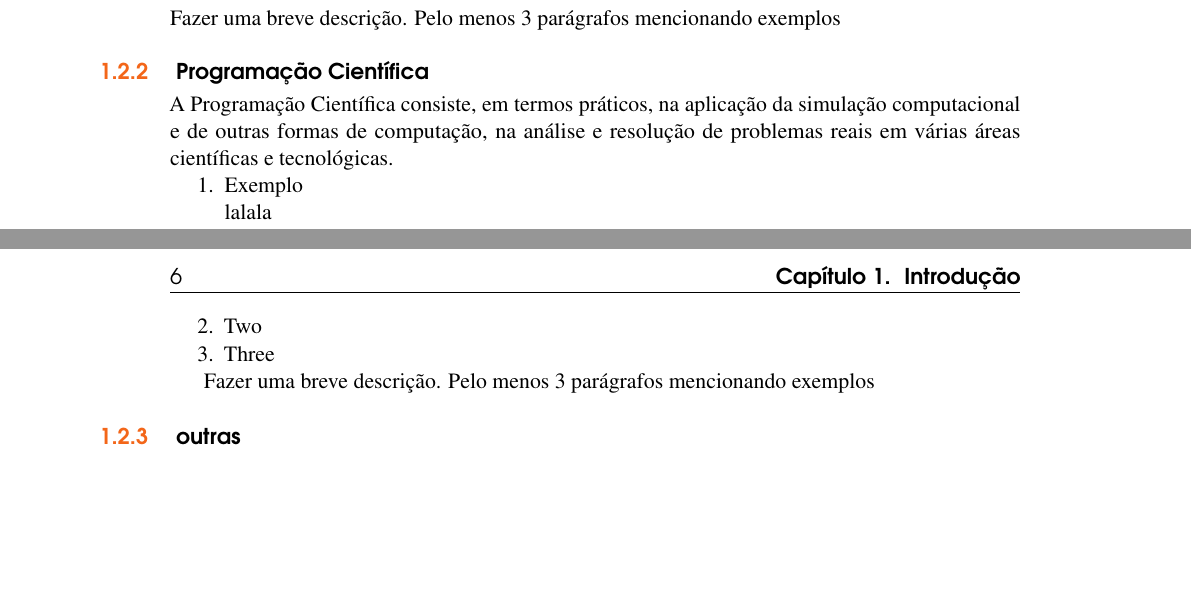
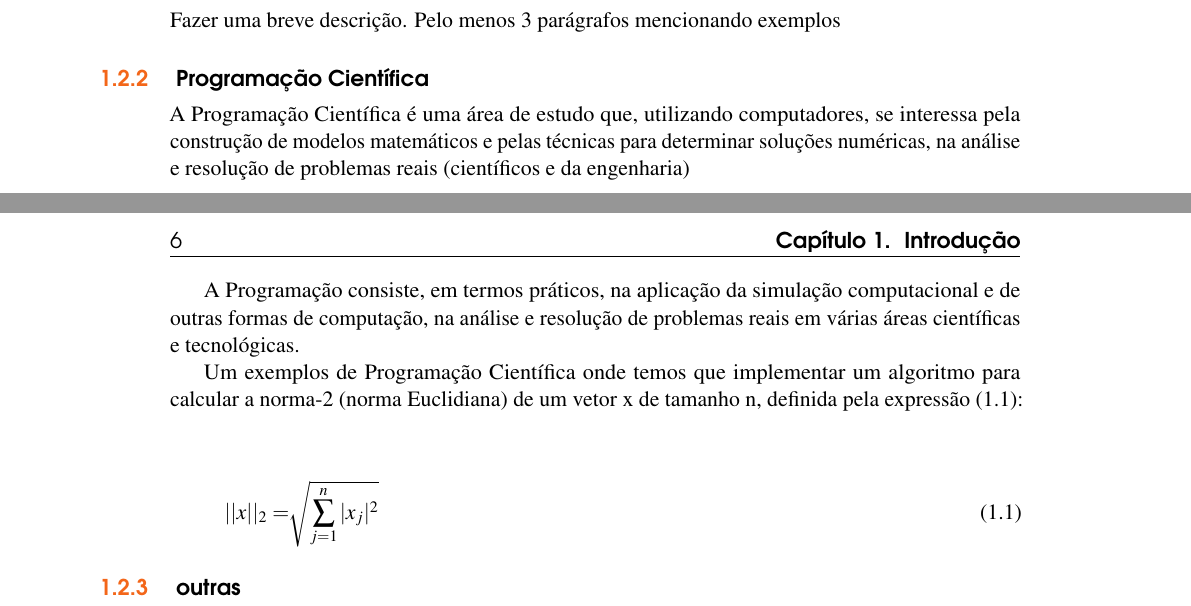
Before and after one commit to Javiercuba/Paradigmas-Kotlin, a LaTeX book (Javier-Ernesto.tex, which reads 01introduc.tex): two parts of pages 5 and 6 of 19, joined at a grey line, cut so that both start at the same text, the shorter picture padded with empty space. Compiled offline with pdfLaTeX.

```diff
--- a/01introduc.tex
+++ b/01introduc.tex
@@ -42,22 +42,29 @@
 Fazer uma breve descri\c{c}\~{a}o. Pelo menos 3 par\'{a}grafos mencionando exemplos
 
 \subsection{ Programa\c{c}\~{a}o Cient\'{\i}fica}
-A Programação Científica
-consiste, em termos práticos, na aplicação da
+A Programação Científica é uma área de estudo que,
+utilizando computadores, se interessa pela
+construção de modelos matemáticos e pelas técnicas
+para determinar soluções numéricas, na
+análise e resolução de problemas reais
+(científicos e da engenharia)
+
+A Programação consiste, em termos práticos, na aplicação da
 simulação computacional e de outras formas de
 computação, na análise e resolução de problemas
 reais em várias áreas científicas e tecnológicas.
 
+Um exemplos de Programação Científica onde temos que implementar um
+algoritmo para calcular a norma-2 (norma Euclidiana) de um vetor x
+de tamanho n, definida pela expressão (\ref*{equ1}):
 
-\begin{enumerate}
-   \item Exemplo
-
-   lalala
-   \item Two
-   \item Three
-\end{enumerate}
+\begin{center}
+   \begin{equation}
+      ||x||_{2} = \sqrt[]{\sum^{n}_{j=1} |x_{j}|^{2}}
+      \label{equ1}
+   \end{equation}
+\end{center}
+%\caption{Legenda da equação}
 
 
-Fazer uma breve descri\c{c}\~{a}o. Pelo menos 3 par\'{a}grafos mencionando exemplos
-
 \subsection{ outras}
```
Also changed, not shown: Kotlin.bib (+35 -0 lines).
